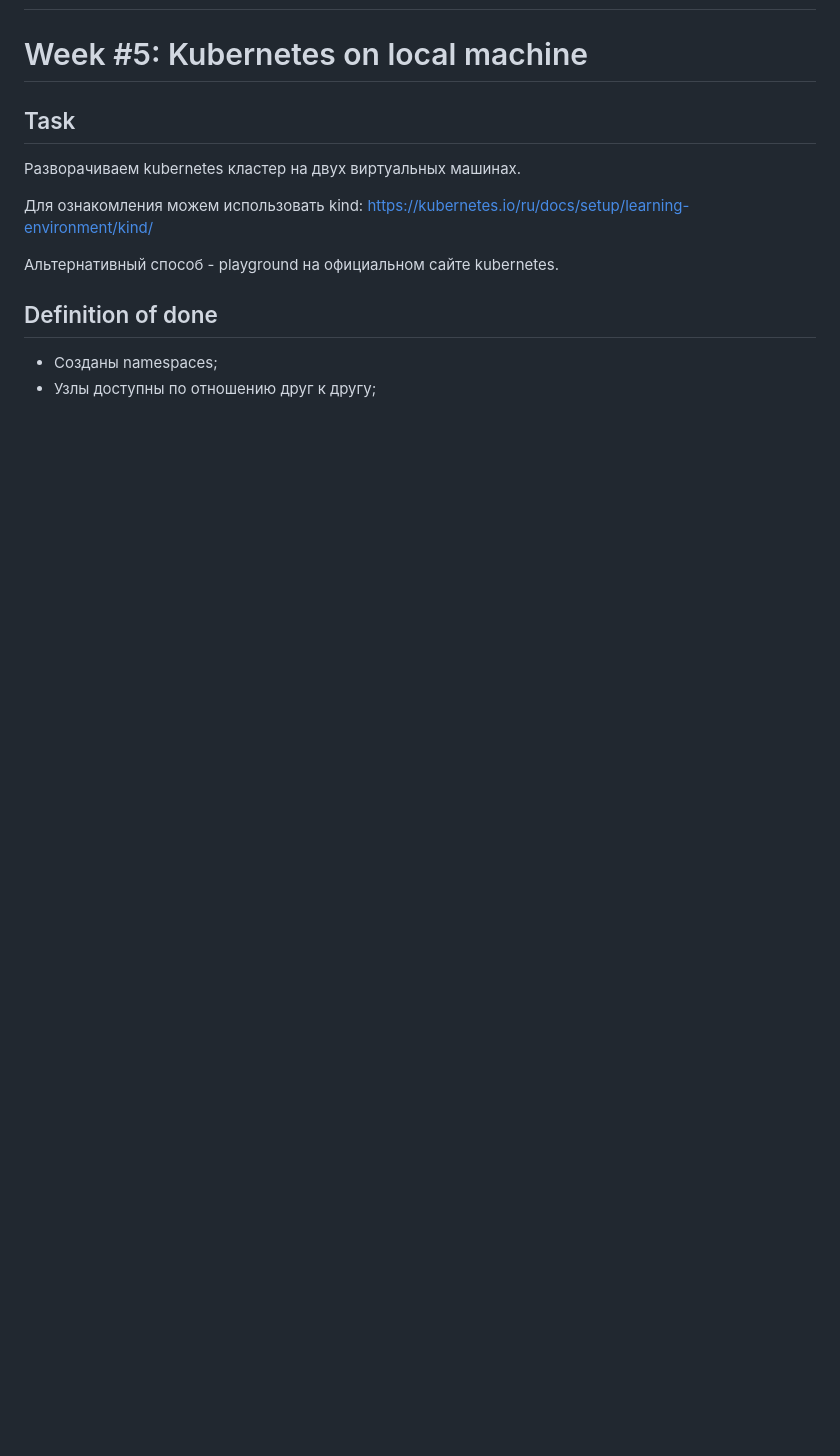
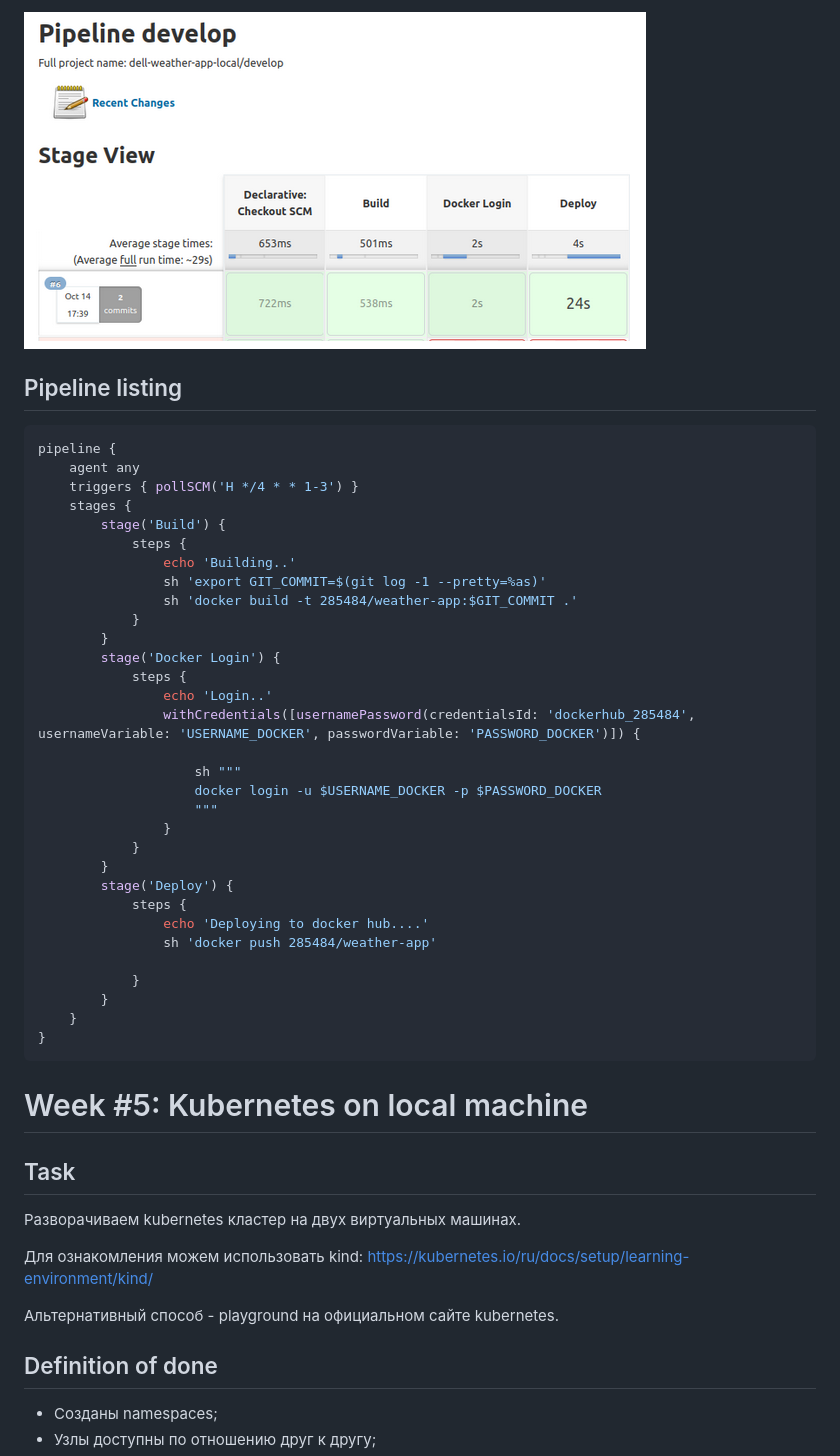
Before and after one commit to alex-grandson/Dell_DevOps_School, a Markdown page: docs/README.md, the part around the change printed below. Rendered like a GitHub page; pictures changed too: docs/img/wee4_pipeline.png (added); blank space fills up the shorter version.

````diff
--- a/docs/README.md
+++ b/docs/README.md
@@ -2,3 +32,40 @@
+![img.png](img/wee4_pipeline.png)
+
+## Pipeline listing
+
+```groovy
+pipeline {
+    agent any
+    triggers { pollSCM('H */4 * * 1-3') }
+    stages {
+        stage('Build') {
+            steps {
+                echo 'Building..'
+                sh 'export GIT_COMMIT=$(git log -1 --pretty=%as)'
+                sh 'docker build -t 285484/weather-app:$GIT_COMMIT .'
+            }
+        }
+        stage('Docker Login') {
+            steps {
+                echo 'Login..'
+                withCredentials([usernamePassword(credentialsId: 'dockerhub_285484', usernameVariable: 'USERNAME_DOCKER', passwordVariable: 'PASSWORD_DOCKER')]) {
+
+                    sh """
+                    docker login -u $USERNAME_DOCKER -p $PASSWORD_DOCKER
+                    """
+                }
+            }
+        }
+        stage('Deploy') {
+            steps {
+                echo 'Deploying to docker hub....'
+                sh 'docker push 285484/weather-app'
+
+            }
+        }
+    }
+}
+```
 
 # Week #5: Kubernetes on local machine
 
````
Also changed, not shown: other parts of docs/README.md (+34 -4 lines), docs/img/week4_branches_behavior.png (added), docs/img/week4_build_triggers.png (added).
